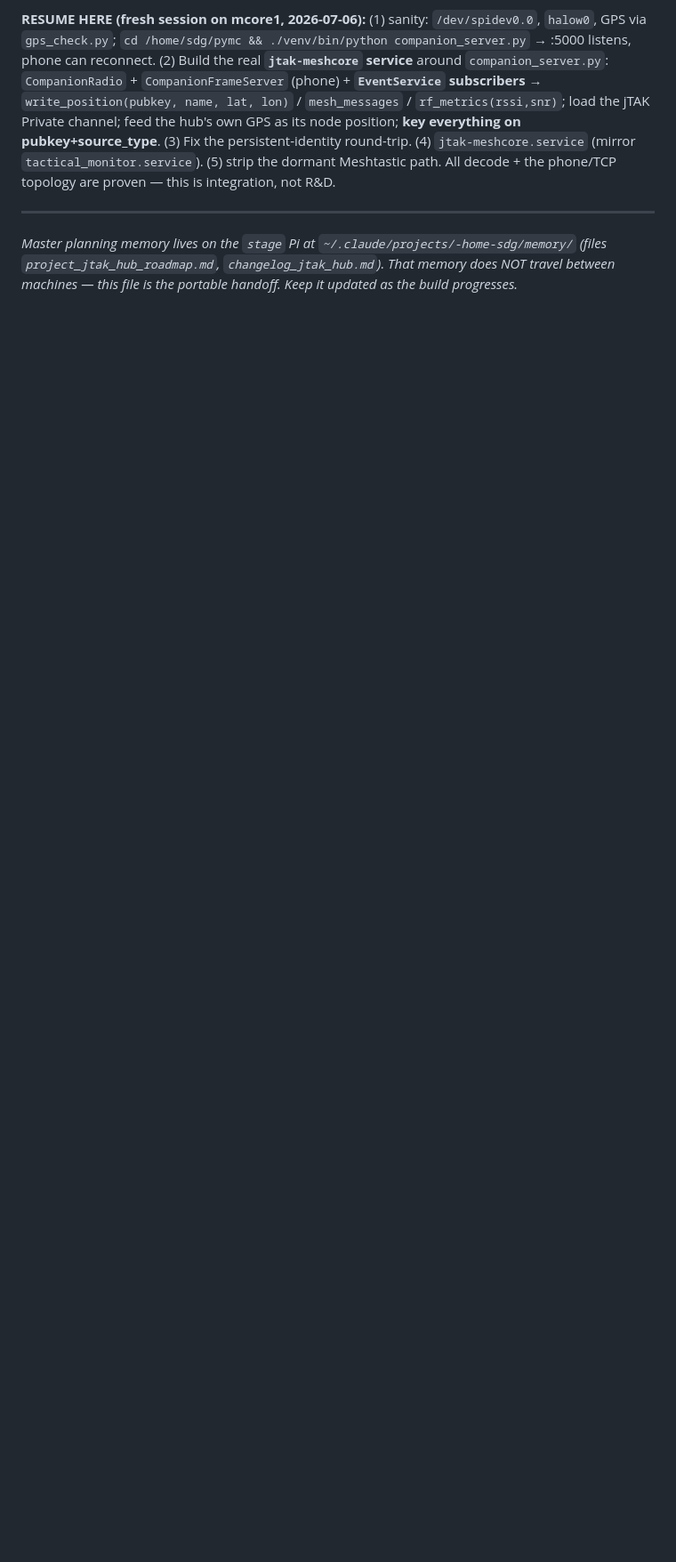
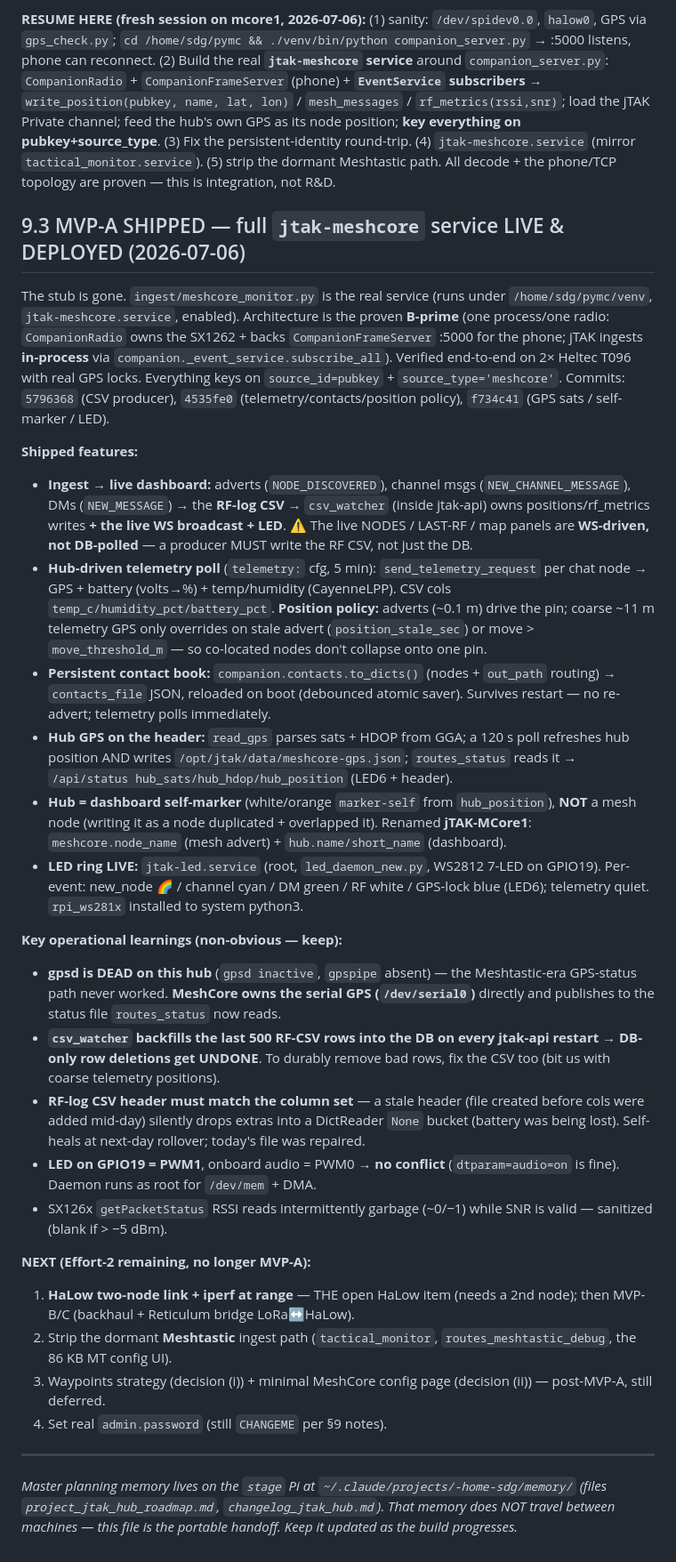
Before and after one commit to sgale/jtak-meshcore, a Markdown page: docs/EFFORT2-CM4-BUILD.md, the part around one of its changes. Shown at 89% size. Drawn GitHub-style; blank space fills up the shorter version.

Commit message:
docs: mark MVP-A shipped (§9.3) — service, telemetry, contacts, GPS/header, self-marker, LEDs
Co-Authored-By: Claude Opus 4.8 <noreply@anthropic.com>

```diff
--- a/docs/EFFORT2-CM4-BUILD.md
+++ b/docs/EFFORT2-CM4-BUILD.md
@@ -133,5 +134,29 @@ Built this far on host **`mcore1`** (CM4 4GB, Pi OS Bookworm, kernel 6.12.93), f
 
 **RESUME HERE (fresh session on mcore1, 2026-07-06):** (1) sanity: `/dev/spidev0.0`, `halow0`, GPS via `gps_check.py`; `cd /home/sdg/pymc && ./venv/bin/python companion_server.py` → :5000 listens, phone can reconnect. (2) Build the real **`jtak-meshcore` service** around `companion_server.py`: `CompanionRadio` + `CompanionFrameServer` (phone) + **`EventService` subscribers** → `write_position(pubkey, name, lat, lon)` / `mesh_messages` / `rf_metrics(rssi,snr)`; load the jTAK Private channel; feed the hub's own GPS as its node position; **key everything on pubkey+source_type**. (3) Fix the persistent-identity round-trip. (4) `jtak-meshcore.service` (mirror `tactical_monitor.service`). (5) strip the dormant Meshtastic path. All decode + the phone/TCP topology are proven — this is integration, not R&D.
 
+## 9.3 MVP-A SHIPPED — full `jtak-meshcore` service LIVE & DEPLOYED (2026-07-06)
+The stub is gone. `ingest/meshcore_monitor.py` is the real service (runs under `/home/sdg/pymc/venv`, `jtak-meshcore.service`, enabled). Architecture is the proven **B-prime** (one process/one radio: `CompanionRadio` owns the SX1262 + backs `CompanionFrameServer` :5000 for the phone; jTAK ingests **in-process** via `companion._event_service.subscribe_all`). Verified end-to-end on 2× Heltec T096 with real GPS locks. Everything keys on `source_id=pubkey` + `source_type='meshcore'`. Commits: `5796368` (CSV producer), `4535fe0` (telemetry/contacts/position policy), `f734c41` (GPS sats / self-marker / LED).
+
+**Shipped features:**
+- **Ingest → live dashboard:** adverts (`NODE_DISCOVERED`), channel msgs (`NEW_CHANNEL_MESSAGE`), DMs (`NEW_MESSAGE`) → the **RF-log CSV** → `csv_watcher` (inside jtak-api) owns positions/rf_metrics writes **+ the live WS broadcast + LED**. ⚠️ The live NODES / LAST-RF / map panels are **WS-driven, not DB-polled** — a producer MUST write the RF CSV, not just the DB.
+- **Hub-driven telemetry poll** (`telemetry:` cfg, 5 min): `send_telemetry_request` per chat node → GPS + battery (volts→%) + temp/humidity (CayenneLPP). CSV cols `temp_c/humidity_pct/battery_pct`. **Position policy:** adverts (~0.1 m) drive the pin; coarse ~11 m telemetry GPS only overrides on stale advert (`position_stale_sec`) or move > `move_threshold_m` — so co-located nodes don't collapse onto one pin.
+- **Persistent contact book:** `companion.contacts.to_dicts()` (nodes + `out_path` routing) → `contacts_file` JSON, reloaded on boot (debounced atomic saver). Survives restart — no re-advert; telemetry polls immediately.
+- **Hub GPS on the header:** `read_gps` parses sats + HDOP from GGA; a 120 s poll refreshes hub position AND writes `/opt/jtak/data/meshcore-gps.json`; `routes_status` reads it → `/api/status hub_sats/hub_hdop/hub_position` (LED6 + header).
+- **Hub = dashboard self-marker** (white/orange `marker-self` from `hub_position`), **NOT** a mesh node (writing it as a node duplicated + overlapped it). Renamed **jTAK-MCore1**: `meshcore.node_name` (mesh advert) + `hub.name/short_name` (dashboard).
+- **LED ring LIVE:** `jtak-led.service` (root, `led_daemon_new.py`, WS2812 7-LED on GPIO19). Per-event: new_node 🌈 / channel cyan / DM green / RF white / GPS-lock blue (LED6); telemetry quiet. `rpi_ws281x` installed to system python3.
+
+**Key operational learnings (non-obvious — keep):**
+- **gpsd is DEAD on this hub** (`gpsd inactive`, `gpspipe` absent) — the Meshtastic-era GPS-status path never worked. **MeshCore owns the serial GPS (`/dev/serial0`)** directly and publishes to the status file `routes_status` now reads.
+- **`csv_watcher` backfills the last 500 RF-CSV rows into the DB on every jtak-api restart** → **DB-only row deletions get UNDONE**. To durably remove bad rows, fix the CSV too (bit us with coarse telemetry positions).
+- **RF-log CSV header must match the column set** — a stale header (file created before cols were added mid-day) silently drops extras into a DictReader `None` bucket (battery was being lost). Self-heals at next-day rollover; today's file was repaired.
+- **LED on GPIO19 = PWM1**, onboard audio = PWM0 → **no conflict** (`dtparam=audio=on` is fine). Daemon runs as root for `/dev/mem` + DMA.
+- SX126x `getPacketStatus` RSSI reads intermittently garbage (~0/−1) while SNR is valid — sanitized (blank if > −5 dBm).
+
+**NEXT (Effort-2 remaining, no longer MVP-A):**
+1. **HaLow two-node link + iperf at range** — THE open HaLow item (needs a 2nd node); then MVP-B/C (backhaul + Reticulum bridge LoRa↔HaLow).
+2. Strip the dormant **Meshtastic** ingest path (`tactical_monitor`, `routes_meshtastic_debug`, the 86 KB MT config UI).
+3. Waypoints strategy (decision (i)) + minimal MeshCore config page (decision (ii)) — post-MVP-A, still deferred.
+4. Set real `admin.password` (still `CHANGEME` per §9 notes).
+
 ---
 *Master planning memory lives on the `stage` Pi at `~/.claude/projects/-home-sdg/memory/` (files `project_jtak_hub_roadmap.md`, `changelog_jtak_hub.md`). That memory does NOT travel between machines — this file is the portable handoff. Keep it updated as the build progresses.*
```
Also changed, not shown: other parts of docs/EFFORT2-CM4-BUILD.md (+2 -1 lines).
